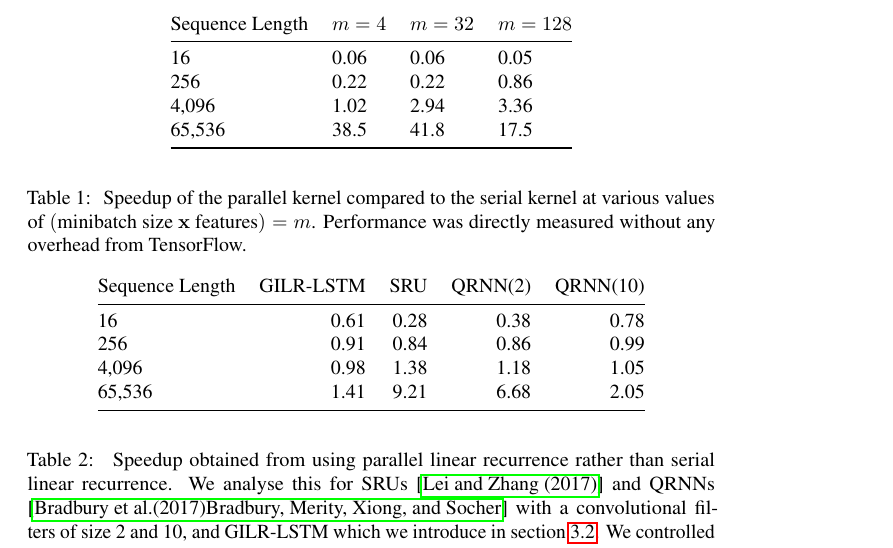
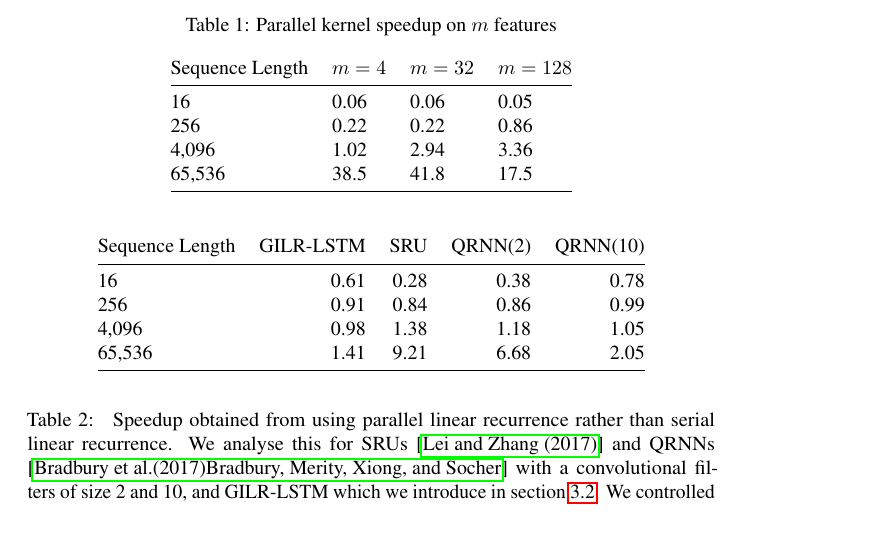
Before and after one commit to eamartin/parallelizing_linear_rnns, a LaTeX paper (paper/main.tex): part of page 8 of 14, cut at the place of the change. Compiled offline with pdfLaTeX; a LaTeX package or settings file that is missing is left out.

Commit message:
Stage 1 reformat to ICLR format

```diff
--- a/paper/main.tex
+++ b/paper/main.tex
@@ -374,22 +374,18 @@ a distinct advantage at long sequence lengths with a speedup factor of up to 40x
 as shown in table \ref{table:kernel-throughput}.
 At short sequence lengths, the parallel kernel does not perform well due to the
 overhead of multiple passes over data and communication between processors.
-\begin{table}
+\begin{table}[t]
+\caption{Parallel kernel speedup on $m$ features}
 \begin{center}
-  \begin{tabular}{@{}llll@{}}
-    \label{table:kernel-throughput}
+\begin{tabular}{@{}llll@{}}
+\label{table:kernel-throughput}
 Sequence Length & \(m=4\)  & \(m=32\) & \(m=128\) \\ \midrule
 16              & 0.06 & 0.06 & 0.05  \\
 256             & 0.22 & 0.22 & 0.86  \\
 4,096           & 1.02 & 2.94 & 3.36  \\
 65,536          & 38.5 & 41.8 & 17.5  \\ \bottomrule
-  \end{tabular}
+\end{tabular}
 \end{center}
-\caption{
-  Speedup of the parallel kernel compared to the serial kernel at various
-  values of $(\text{minibatch size } \mathbf{x} \text{ features}) = m$.
-  Performance was directly measured without any overhead from TensorFlow.
-}
 \end{table}
 
 \subsubsection{Accelerating existing RNN architectures}
```
